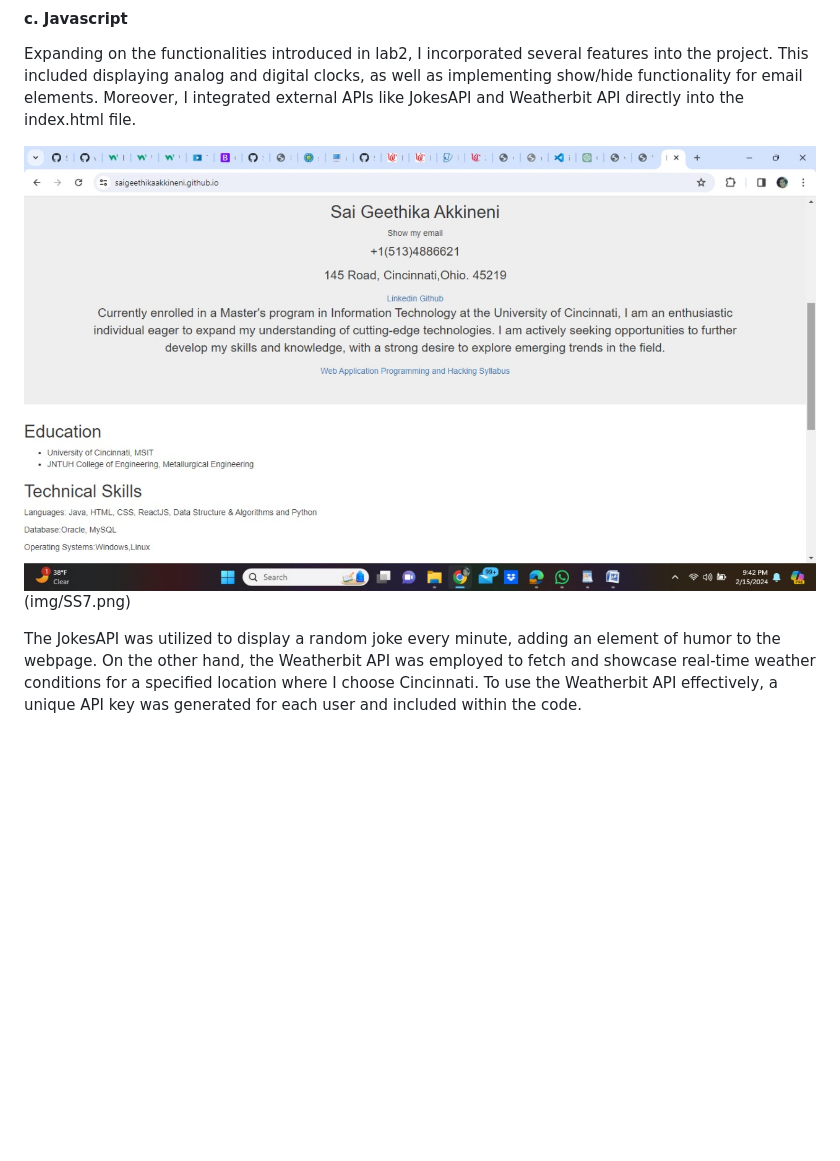
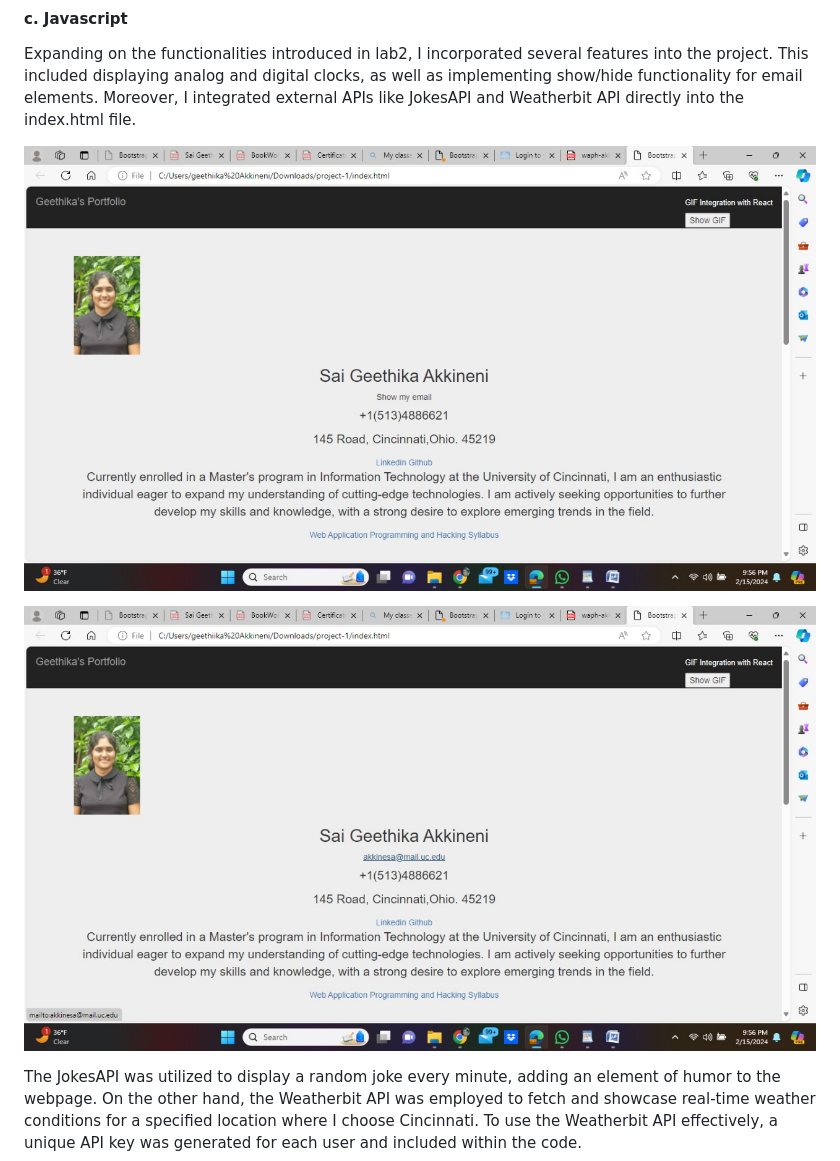
Before and after one commit to SaiGeethikaAkkineni/SaiGeethikaAkkineni.github.io, a Markdown page: README.md, the part around the change. GitHub-like rendering; pictures changed too: img/SS6.png, img/SS7.png; blank space fills up the shorter version.

```diff
--- a/README.md
+++ b/README.md
@@ -43,7 +43,9 @@ The professor recommended incorporating Bootstrap into this assignment. To do so
 
 Expanding on the functionalities introduced in lab2, I incorporated several features into the project. This included displaying analog and digital clocks, as well as implementing show/hide functionality for email elements. Moreover, I integrated external APIs like JokesAPI and Weatherbit API directly into the index.html file.
 
-![show/hide functionality of email](img/SS6.png)(img/SS7.png)
+![Show functionality of email](img/SS6.png)
+
+![Hide functionality of email](img/SS7.png)
 
 
 The JokesAPI was utilized to display a random joke every minute, adding an element of humor to the webpage. On the other hand, the Weatherbit API was employed to fetch and showcase real-time weather conditions for a specified location where I choose Cincinnati. To use the Weatherbit API effectively, a unique API key was generated for each user and included within the code.
```
Also changed, not shown: 1 other file.
